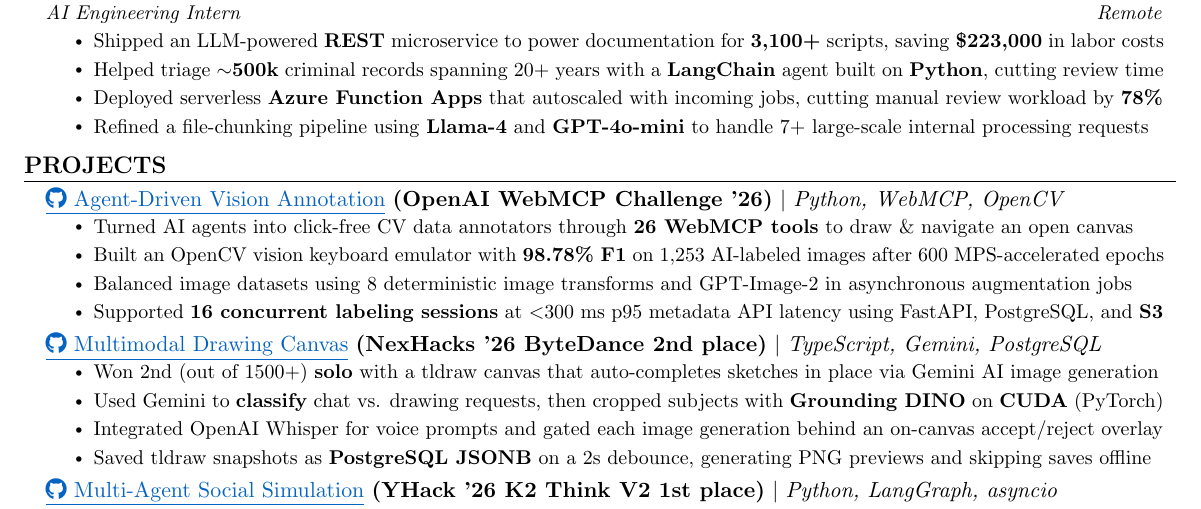
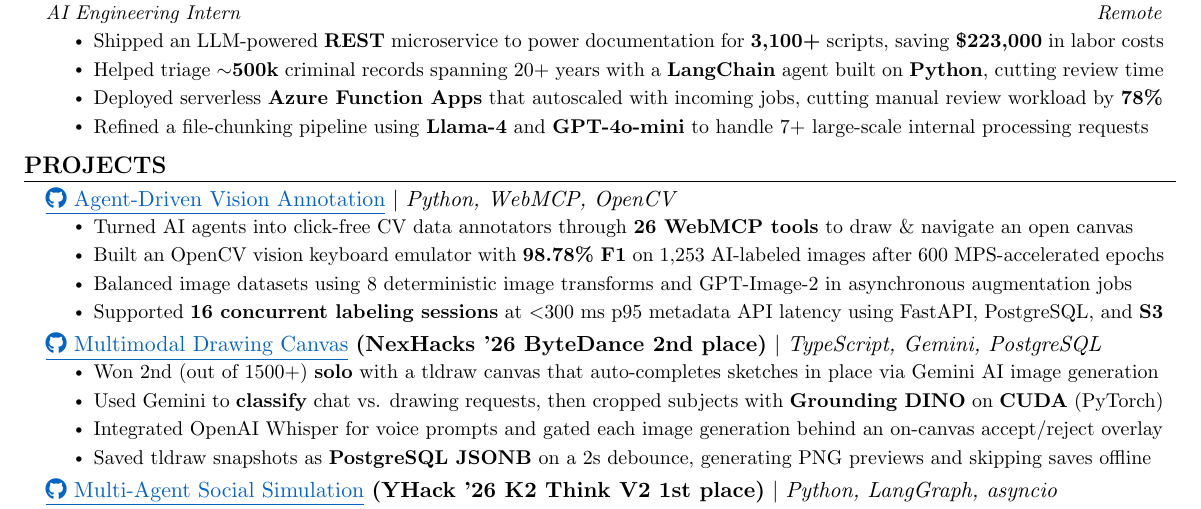
Before and after one commit to 0xABAN/jobs, a LaTeX CV (resumes/default/Adam_Torres_Encarnacion_Resume.tex): part of the page, cut so that both start at the same text. Compiled offline with pdfLaTeX.

Commit message:
docs(resumes): drop webmcp challenge label from project

```diff
--- a/resumes/default/Adam_Torres_Encarnacion_Resume.tex
+++ b/resumes/default/Adam_Torres_Encarnacion_Resume.tex
@@ -165,7 +165,7 @@
 \section{\textbf{PROJECTS}}
     \resumeSubHeadingListStart
     \resumeProjectHeading
-  {\href{https://github.com/0xABAN/YADL}{\textcolor{linkblue}{\underline{\faGithub\ Agent-Driven Vision Annotation}}} \textbf{(OpenAI WebMCP Challenge '26)}
+  {\href{https://github.com/0xABAN/YADL}{\textcolor{linkblue}{\underline{\faGithub\ Agent-Driven Vision Annotation}}}
   $|$
   \emph{Python, WebMCP, OpenCV}
   }
```
Also changed, not shown: resumes/masters/Adam_Torres_Encarnacion_Resume_Masters.tex (+1 -1 lines), resumes/default/Adam_Torres_Encarnacion_Resume.pdf, resumes/masters/Adam_Torres_Encarnacion_Resume_Masters.pdf.
